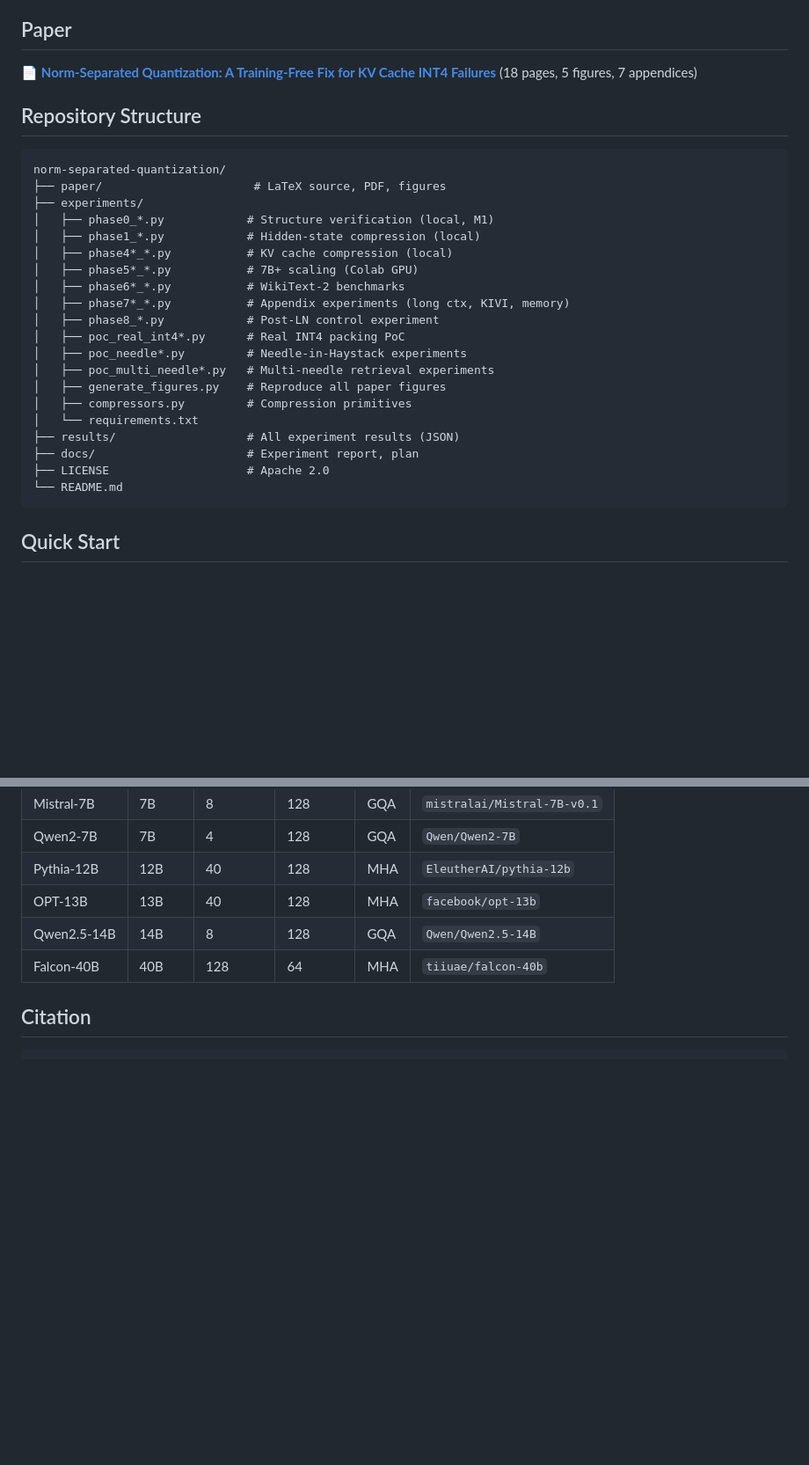
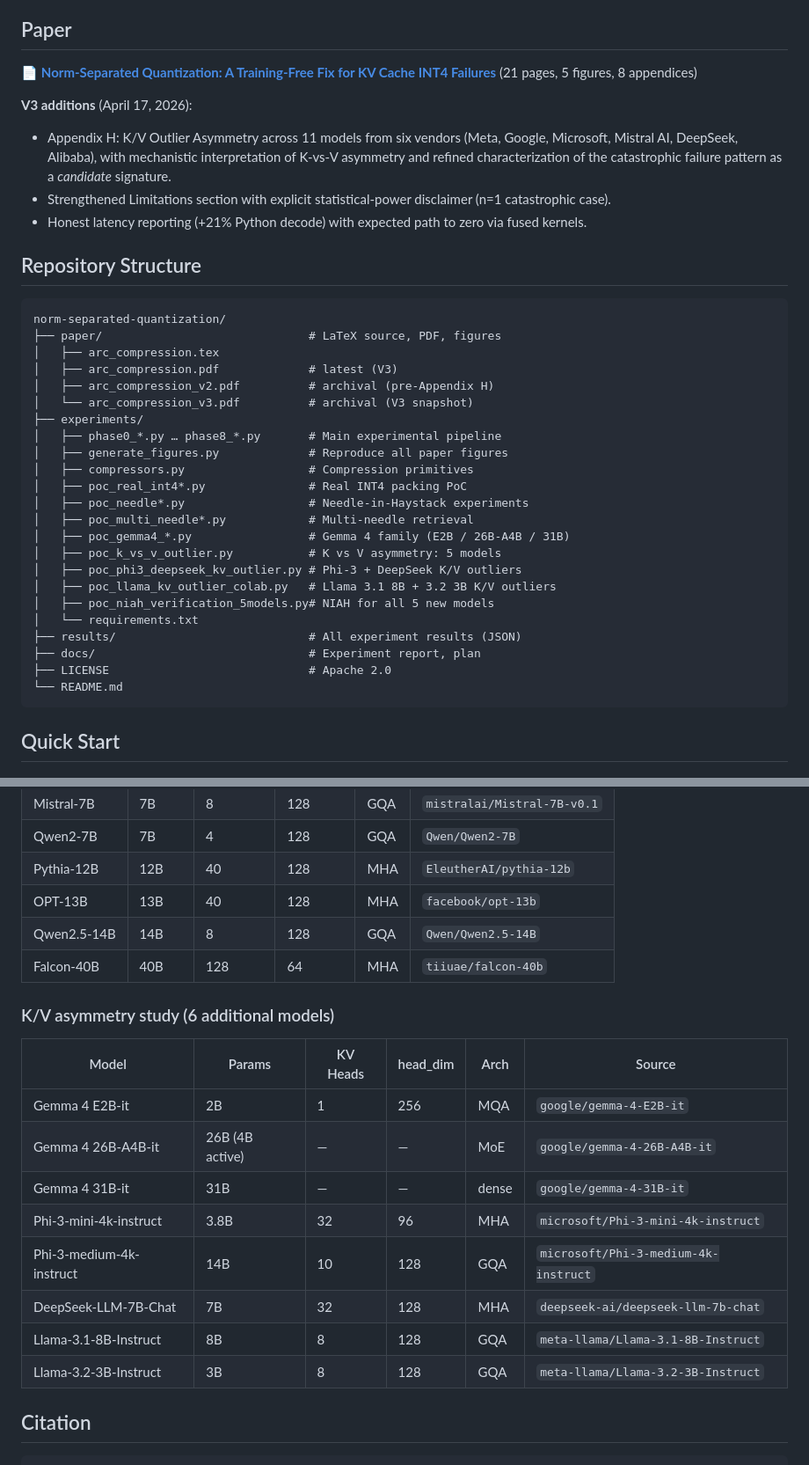
Before and after one commit to metaSATOKEN/norm-separated-quantization, a Markdown page: README.md, 2 parts joined by grey strips. Shown at 88% size. GitHub-like rendering; blank space fills up the shorter version.

````diff
--- a/README.md
+++ b/README.md
@@ -102,29 +133,37 @@ A production deployment would additionally require a fused CUDA kernel for quant
 ## Paper
 
-📄 **[Norm-Separated Quantization: A Training-Free Fix for KV Cache INT4 Failures](paper/arc_compression.pdf)** (18 pages, 5 figures, 7 appendices)
+📄 **[Norm-Separated Quantization: A Training-Free Fix for KV Cache INT4 Failures](paper/arc_compression.pdf)** (21 pages, 5 figures, 8 appendices)
+
+**V3 additions** (April 17, 2026):
+- Appendix H: K/V Outlier Asymmetry across 11 models from six vendors (Meta, Google, Microsoft, Mistral AI, DeepSeek, Alibaba), with mechanistic interpretation of K-vs-V asymmetry and refined characterization of the catastrophic failure pattern as a *candidate* signature.
+- Strengthened Limitations section with explicit statistical-power disclaimer (n=1 catastrophic case).
+- Honest latency reporting (+21% Python decode) with expected path to zero via fused kernels.
 
 ## Repository Structure
 
 ```
 norm-separated-quantization/
-├── paper/                      # LaTeX source, PDF, figures
+├── paper/                              # LaTeX source, PDF, figures
+│   ├── arc_compression.tex
+│   ├── arc_compression.pdf             # latest (V3)
+│   ├── arc_compression_v2.pdf          # archival (pre-Appendix H)
+│   └── arc_compression_v3.pdf          # archival (V3 snapshot)
 ├── experiments/
-│   ├── phase0_*.py            # Structure verification (local, M1)
-│   ├── phase1_*.py            # Hidden-state compression (local)
-│   ├── phase4*_*.py           # KV cache compression (local)
-│   ├── phase5*_*.py           # 7B+ scaling (Colab GPU)
-│   ├── phase6*_*.py           # WikiText-2 benchmarks
-│   ├── phase7*_*.py           # Appendix experiments (long ctx, KIVI, memory)
-│   ├── phase8_*.py            # Post-LN control experiment
-│   ├── poc_real_int4*.py      # Real INT4 packing PoC
-│   ├── poc_needle*.py         # Needle-in-Haystack experiments
-│   ├── poc_multi_needle*.py   # Multi-needle retrieval experiments
-│   ├── generate_figures.py    # Reproduce all paper figures
-│   ├── compressors.py         # Compression primitives
+│   ├── phase0_*.py … phase8_*.py       # Main experimental pipeline
+│   ├── generate_figures.py             # Reproduce all paper figures
+│   ├── compressors.py                  # Compression primitives
+│   ├── poc_real_int4*.py               # Real INT4 packing PoC
+│   ├── poc_needle*.py                  # Needle-in-Haystack experiments
+│   ├── poc_multi_needle*.py            # Multi-needle retrieval
+│   ├── poc_gemma4_*.py                 # Gemma 4 family (E2B / 26B-A4B / 31B)
+│   ├── poc_k_vs_v_outlier.py           # K vs V asymmetry: 5 models
+│   ├── poc_phi3_deepseek_kv_outlier.py # Phi-3 + DeepSeek K/V outliers
+│   ├── poc_llama_kv_outlier_colab.py   # Llama 3.1 8B + 3.2 3B K/V outliers
+│   ├── poc_niah_verification_5models.py# NIAH for all 5 new models
 │   └── requirements.txt
-├── results/                   # All experiment results (JSON)
-├── docs/                      # Experiment report, plan
-├── LICENSE                    # Apache 2.0
+├── results/                            # All experiment results (JSON)
+├── docs/                               # Experiment report, plan
+├── LICENSE                             # Apache 2.0
 └── README.md
 ```
 
@@ -176,6 +217,19 @@ Copy-paste scripts from `experiments/phase5*.py`, `phase7*.py`, or `poc_*.py` in
 | Qwen2.5-14B | 14B | 8 | 128 | GQA | `Qwen/Qwen2.5-14B` |
 | Falcon-40B | 40B | 128 | 64 | MHA | `tiiuae/falcon-40b` |
 
+### K/V asymmetry study (6 additional models)
+
+| Model | Params | KV Heads | head_dim | Arch | Source |
+|-------|--------|----------|----------|------|--------|
+| Gemma 4 E2B-it | 2B | 1 | 256 | MQA | `google/gemma-4-E2B-it` |
+| Gemma 4 26B-A4B-it | 26B (4B active) | — | — | MoE | `google/gemma-4-26B-A4B-it` |
+| Gemma 4 31B-it | 31B | — | — | dense | `google/gemma-4-31B-it` |
+| Phi-3-mini-4k-instruct | 3.8B | 32 | 96 | MHA | `microsoft/Phi-3-mini-4k-instruct` |
+| Phi-3-medium-4k-instruct | 14B | 10 | 128 | GQA | `microsoft/Phi-3-medium-4k-instruct` |
+| DeepSeek-LLM-7B-Chat | 7B | 32 | 128 | MHA | `deepseek-ai/deepseek-llm-7b-chat` |
+| Llama-3.1-8B-Instruct | 8B | 8 | 128 | GQA | `meta-llama/Llama-3.1-8B-Instruct` |
+| Llama-3.2-3B-Instruct | 3B | 8 | 128 | GQA | `meta-llama/Llama-3.2-3B-Instruct` |
+
 ## Citation
 
 ```bibtex
````
Also changed, not shown: other parts of README.md (+68 -33 lines).
